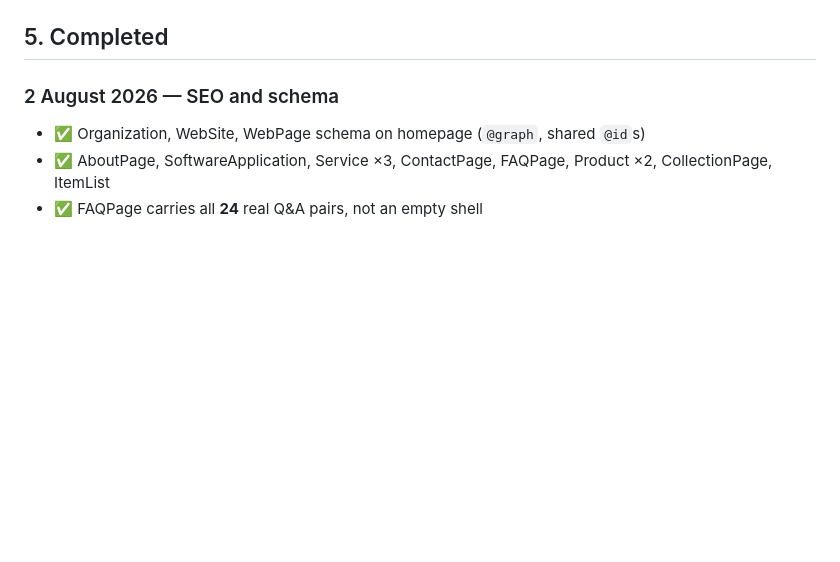
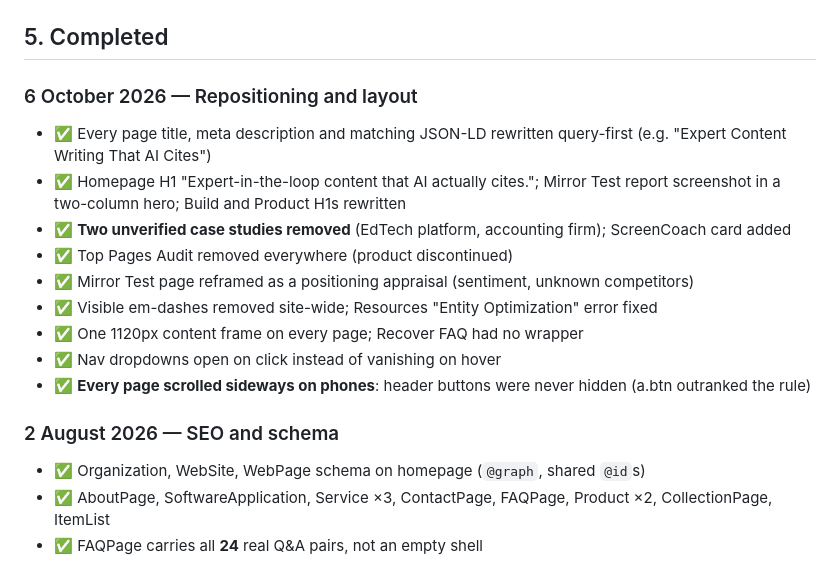
Before and after one commit to ginfus-22/aeogrowthkit-website, a Markdown page: internal/ROADMAP.md, the part around one of its changes. GitHub-like rendering; blank space fills up the shorter version.

```diff
--- a/internal/ROADMAP.md
+++ b/internal/ROADMAP.md
@@ -294,4 +363,15 @@ so this is low priority — but worth identifying before acting.
 ## 5. Completed
+
+### 6 October 2026 — Repositioning and layout
+- ✅ Every page title, meta description and matching JSON-LD rewritten query-first (e.g. "Expert Content Writing That AI Cites")
+- ✅ Homepage H1 "Expert-in-the-loop content that AI actually cites."; Mirror Test report screenshot in a two-column hero; Build and Product H1s rewritten
+- ✅ **Two unverified case studies removed** (EdTech platform, accounting firm); ScreenCoach card added
+- ✅ Top Pages Audit removed everywhere (product discontinued)
+- ✅ Mirror Test page reframed as a positioning appraisal (sentiment, unknown competitors)
+- ✅ Visible em-dashes removed site-wide; Resources "Entity Optimization" error fixed
+- ✅ One 1120px content frame on every page; Recover FAQ had no wrapper
+- ✅ Nav dropdowns open on click instead of vanishing on hover
+- ✅ **Every page scrolled sideways on phones**: header buttons were never hidden (a.btn outranked the rule)
 
 ### 2 August 2026 — SEO and schema
 - ✅ Organization, WebSite, WebPage schema on homepage (`@graph`, shared `@id`s)
```
Also changed, not shown: other parts of internal/ROADMAP.md (+70 -1 lines).
